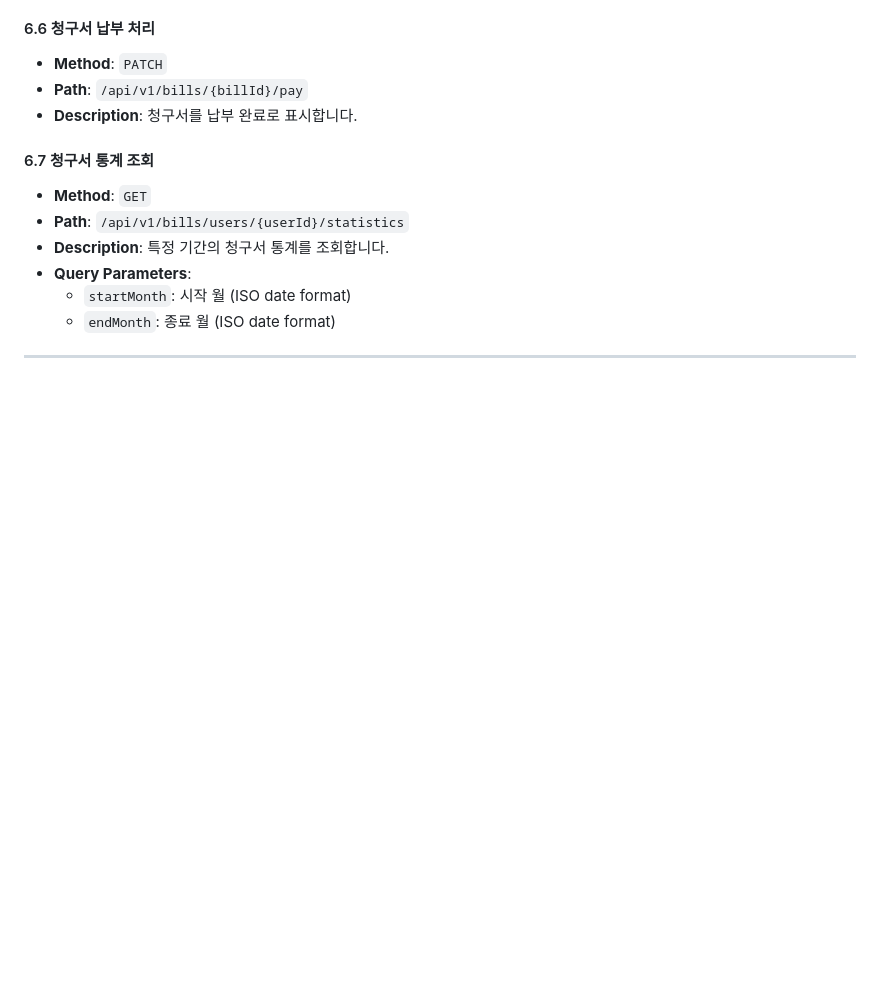
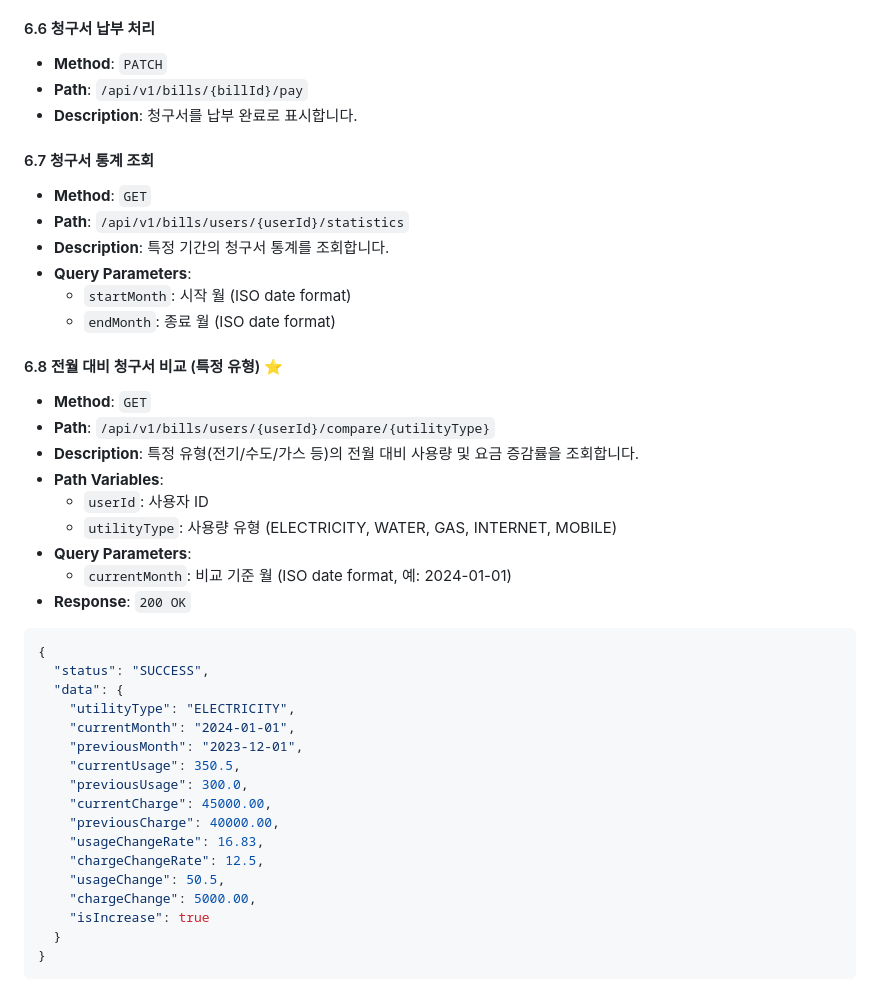
Before and after one commit to NexTach/Moadream-server-V1, a Markdown page: docs/API_DOCUMENTATION.md, the part around one of its changes. Rendered like a GitHub page; blank space fills up the shorter version.

````diff
--- a/docs/API_DOCUMENTATION.md
+++ b/docs/API_DOCUMENTATION.md
@@ -365,3 +365,33 @@
   - `startMonth`: 시작 월 (ISO date format)
   - `endMonth`: 종료 월 (ISO date format)
 
+#### 6.8 전월 대비 청구서 비교 (특정 유형) ⭐
+- **Method**: `GET`
+- **Path**: `/api/v1/bills/users/{userId}/compare/{utilityType}`
+- **Description**: 특정 유형(전기/수도/가스 등)의 전월 대비 사용량 및 요금 증감률을 조회합니다.
+- **Path Variables**:
+  - `userId`: 사용자 ID
+  - `utilityType`: 사용량 유형 (ELECTRICITY, WATER, GAS, INTERNET, MOBILE)
+- **Query Parameters**:
+  - `currentMonth`: 비교 기준 월 (ISO date format, 예: 2024-01-01)
+- **Response**: `200 OK`
+```json
+{
+  "status": "SUCCESS",
+  "data": {
+    "utilityType": "ELECTRICITY",
+    "currentMonth": "2024-01-01",
+    "previousMonth": "2023-12-01",
+    "currentUsage": 350.5,
+    "previousUsage": 300.0,
+    "currentCharge": 45000.00,
+    "previousCharge": 40000.00,
+    "usageChangeRate": 16.83,
+    "chargeChangeRate": 12.5,
+    "usageChange": 50.5,
+    "chargeChange": 5000.00,
+    "isIncrease": true
+  }
+}
+```
+
````
Also changed, not shown: other parts of docs/API_DOCUMENTATION.md (+66 -0 lines), docs/API_SUMMARY.md (+6 -4 lines).
